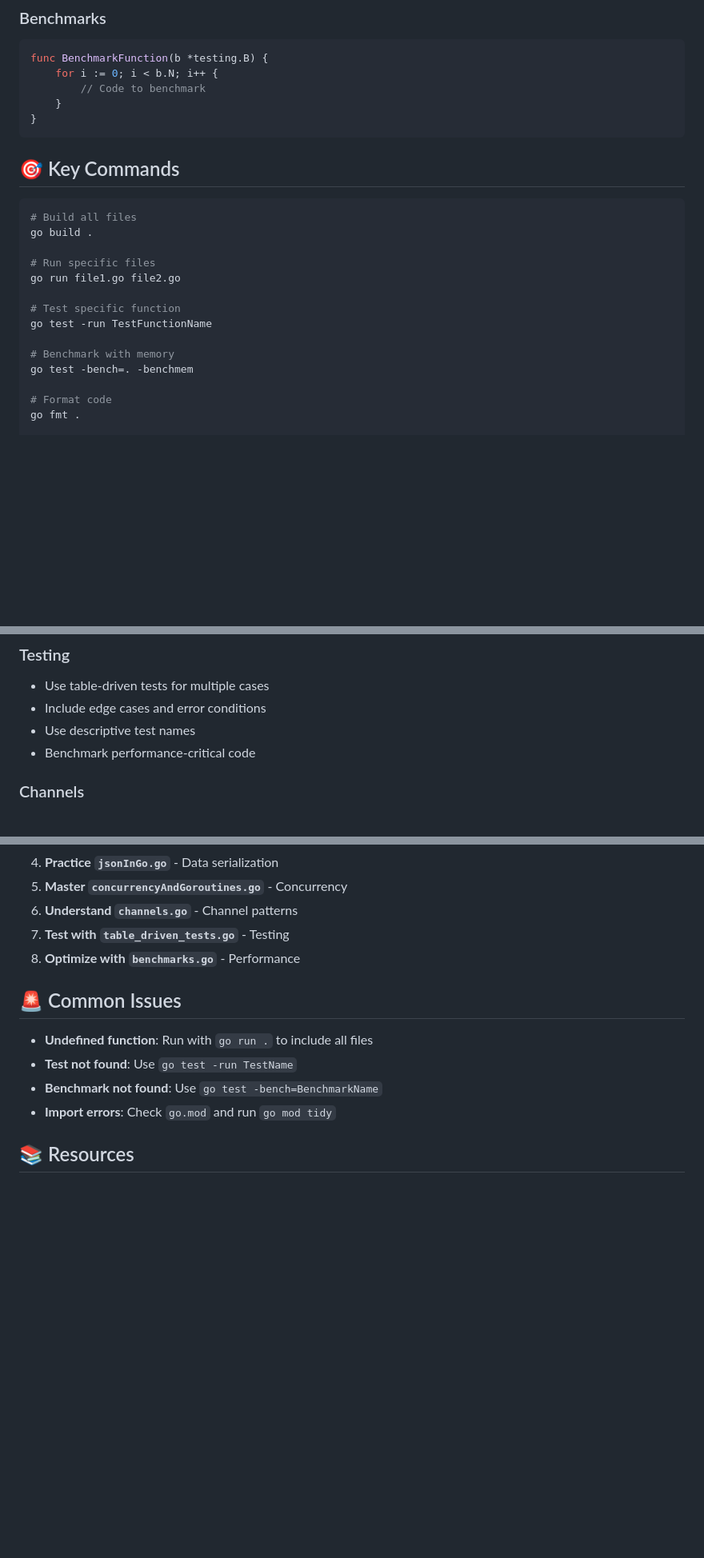
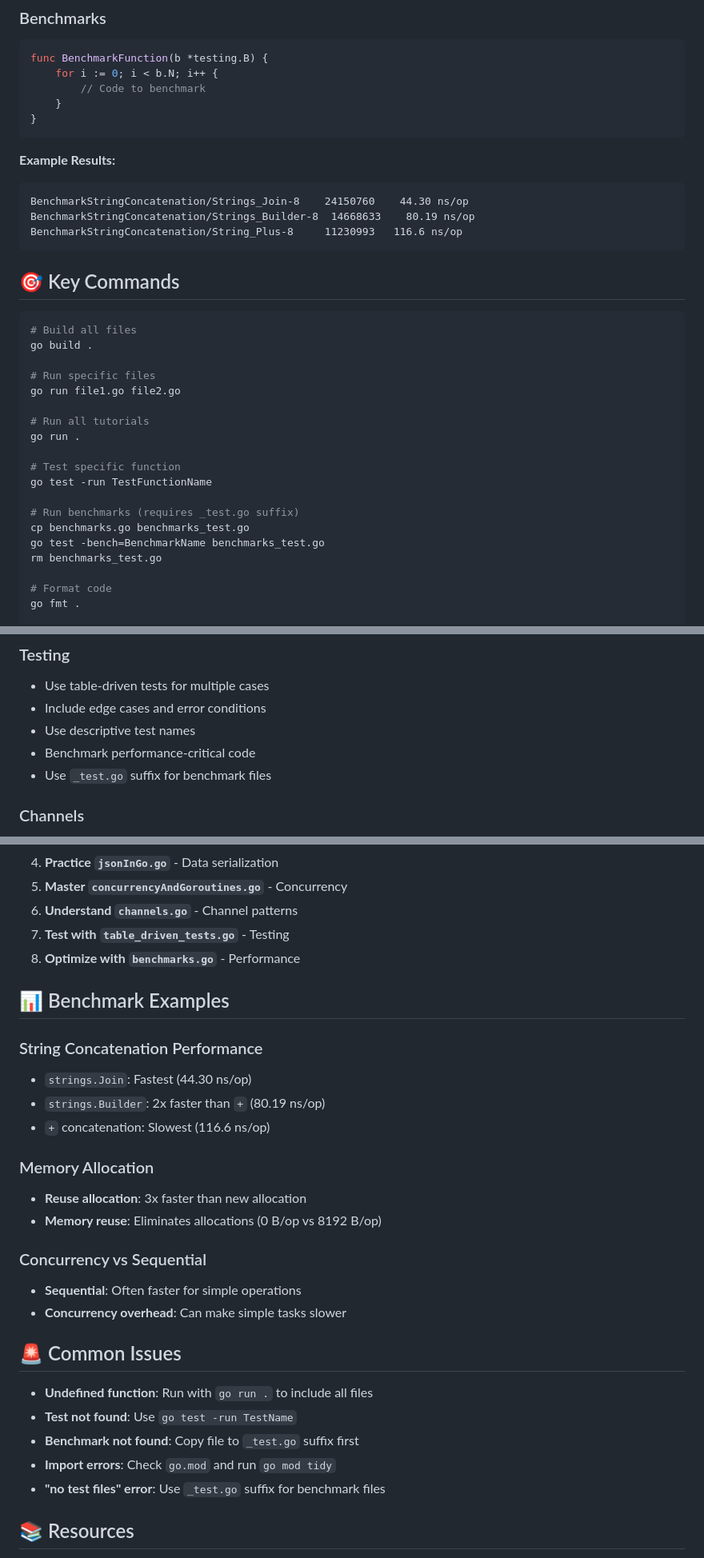
Before and after one commit to 24namanjain/effective-golang, a Markdown page: tutorial/README.md, 3 parts joined by grey strips. Shown at 80% size. GitHub-like rendering; blank space fills up the shorter version.

Commit message:
Update README.md with benchmark instructions and performance examples
- Modify benchmark commands to require _test.go suffix for execution
- Add cleanup step for temporary benchmark test file
- Include example benchmark results and performance comparisons
- Clarify common issues related to benchmarks in the tutorial

````diff
--- a/tutorial/README.md
+++ b/tutorial/README.md
@@ -91,6 +97,13 @@ func BenchmarkFunction(b *testing.B) {
 }
 ```
 
+**Example Results:**
+```
+BenchmarkStringConcatenation/Strings_Join-8    24150760    44.30 ns/op
+BenchmarkStringConcatenation/Strings_Builder-8  14668633    80.19 ns/op
+BenchmarkStringConcatenation/String_Plus-8     11230993   116.6 ns/op
+```
+
 ## 🎯 Key Commands
 
 ```bash
@@ -100,11 +113,16 @@ go build .
 # Run specific files
 go run file1.go file2.go
 
+# Run all tutorials
+go run .
+
 # Test specific function
 go test -run TestFunctionName
 
-# Benchmark with memory
-go test -bench=. -benchmem
+# Run benchmarks (requires _test.go suffix)
+cp benchmarks.go benchmarks_test.go
+go test -bench=BenchmarkName benchmarks_test.go
+rm benchmarks_test.go
 
 # Format code
 go fmt .
@@ -126,6 +144,7 @@ go vet .
 - Include edge cases and error conditions
 - Use descriptive test names
 - Benchmark performance-critical code
+- Use `_test.go` suffix for benchmark files
 
 ### Channels
 - Close channels when done sending
@@ -160,12 +179,28 @@ tutorial/
 7. **Test with `table_driven_tests.go`** - Testing
 8. **Optimize with `benchmarks.go`** - Performance
 
+## 📊 Benchmark Examples
+
+### String Concatenation Performance
+- `strings.Join`: Fastest (44.30 ns/op)
+- `strings.Builder`: 2x faster than `+` (80.19 ns/op)
+- `+` concatenation: Slowest (116.6 ns/op)
+
+### Memory Allocation
+- **Reuse allocation**: 3x faster than new allocation
+- **Memory reuse**: Eliminates allocations (0 B/op vs 8192 B/op)
+
+### Concurrency vs Sequential
+- **Sequential**: Often faster for simple operations
+- **Concurrency overhead**: Can make simple tasks slower
+
 ## 🚨 Common Issues
 
 - **Undefined function**: Run with `go run .` to include all files
 - **Test not found**: Use `go test -run TestName`
-- **Benchmark not found**: Use `go test -bench=BenchmarkName`
+- **Benchmark not found**: Copy file to `_test.go` suffix first
 - **Import errors**: Check `go.mod` and run `go mod tidy`
+- **"no test files" error**: Use `_test.go` suffix for benchmark files
 
 ## 📚 Resources
 
````
Also changed, not shown: other parts of tutorial/README.md (+9 -3 lines).
